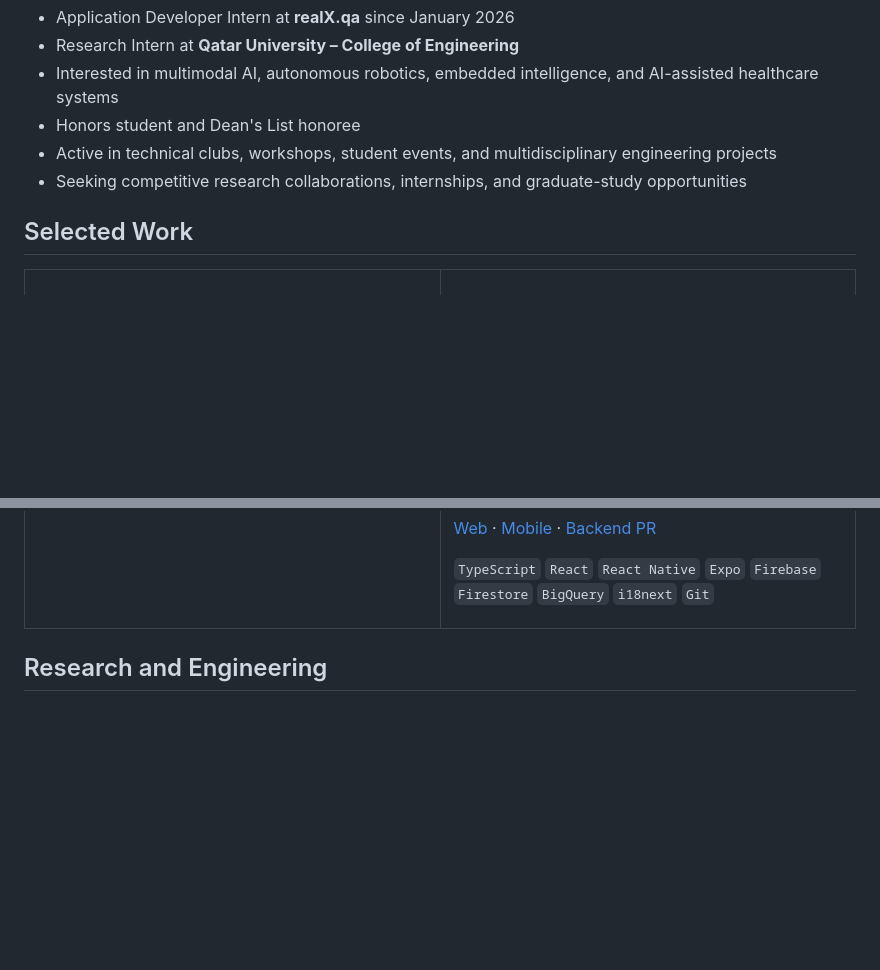
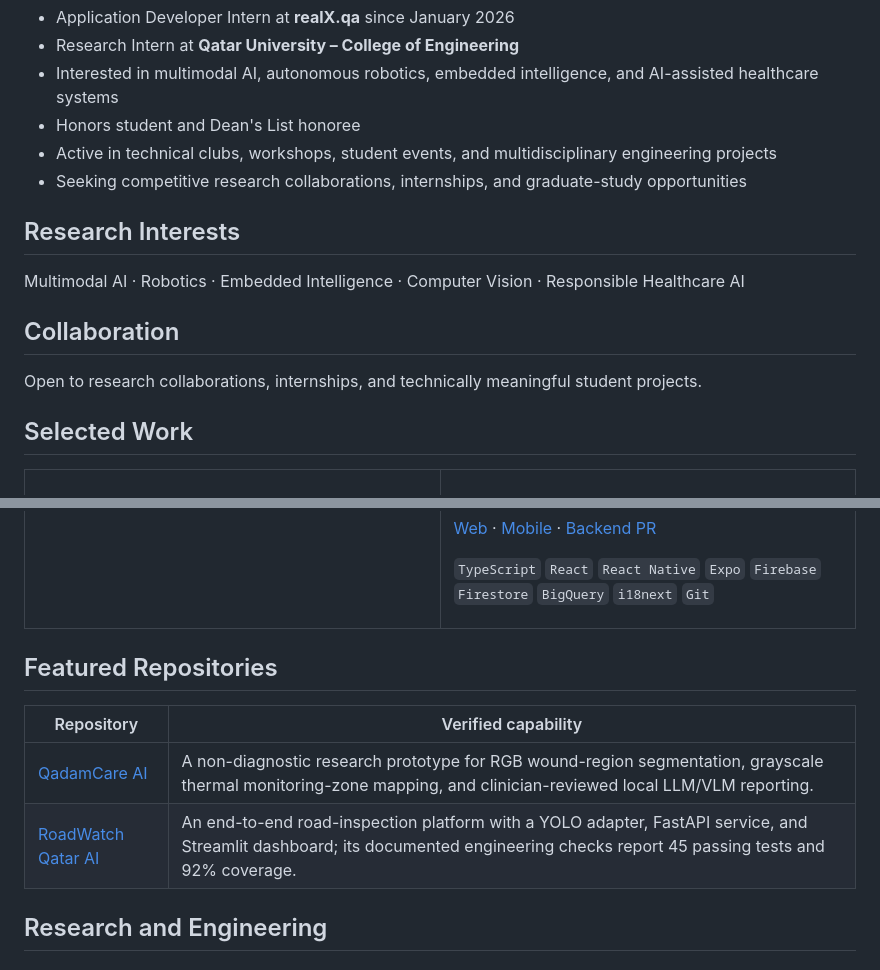
Before and after one commit to othmanayari049-wq/othmanayari049-wq, a Markdown page: README.md, 2 parts joined by grey strips. Rendered like a GitHub page; blank space fills up the shorter version.

Commit message:
docs: highlight research interests and featured repositories

```diff
--- a/README.md
+++ b/README.md
@@ -25,6 +25,14 @@ My goal is to turn research ideas into carefully engineered prototypes with clea
 - Honors student and Dean's List honoree
 - Active in technical clubs, workshops, student events, and multidisciplinary engineering projects
 - Seeking competitive research collaborations, internships, and graduate-study opportunities
+
+## Research Interests
+
+Multimodal AI · Robotics · Embedded Intelligence · Computer Vision · Responsible Healthcare AI
+
+## Collaboration
+
+Open to research collaborations, internships, and technically meaningful student projects.
 
 ## Selected Work
 
@@ -66,6 +74,13 @@ A Qatar-focused student discount, rewards, and cashback platform. My internship
 </td>
 </tr>
 </table>
+
+## Featured Repositories
+
+| Repository | Verified capability |
+|---|---|
+| [QadamCare AI](https://github.com/othmanayari049-wq/QadamCareAI) | A non-diagnostic research prototype for RGB wound-region segmentation, grayscale thermal monitoring-zone mapping, and clinician-reviewed local LLM/VLM reporting. |
+| [RoadWatch Qatar AI](https://github.com/othmanayari049-wq/RoadWatch-Qatar-AI) | An end-to-end road-inspection platform with a YOLO adapter, FastAPI service, and Streamlit dashboard; its documented engineering checks report 45 passing tests and 92% coverage. |
 
 ## Research and Engineering
 
```
